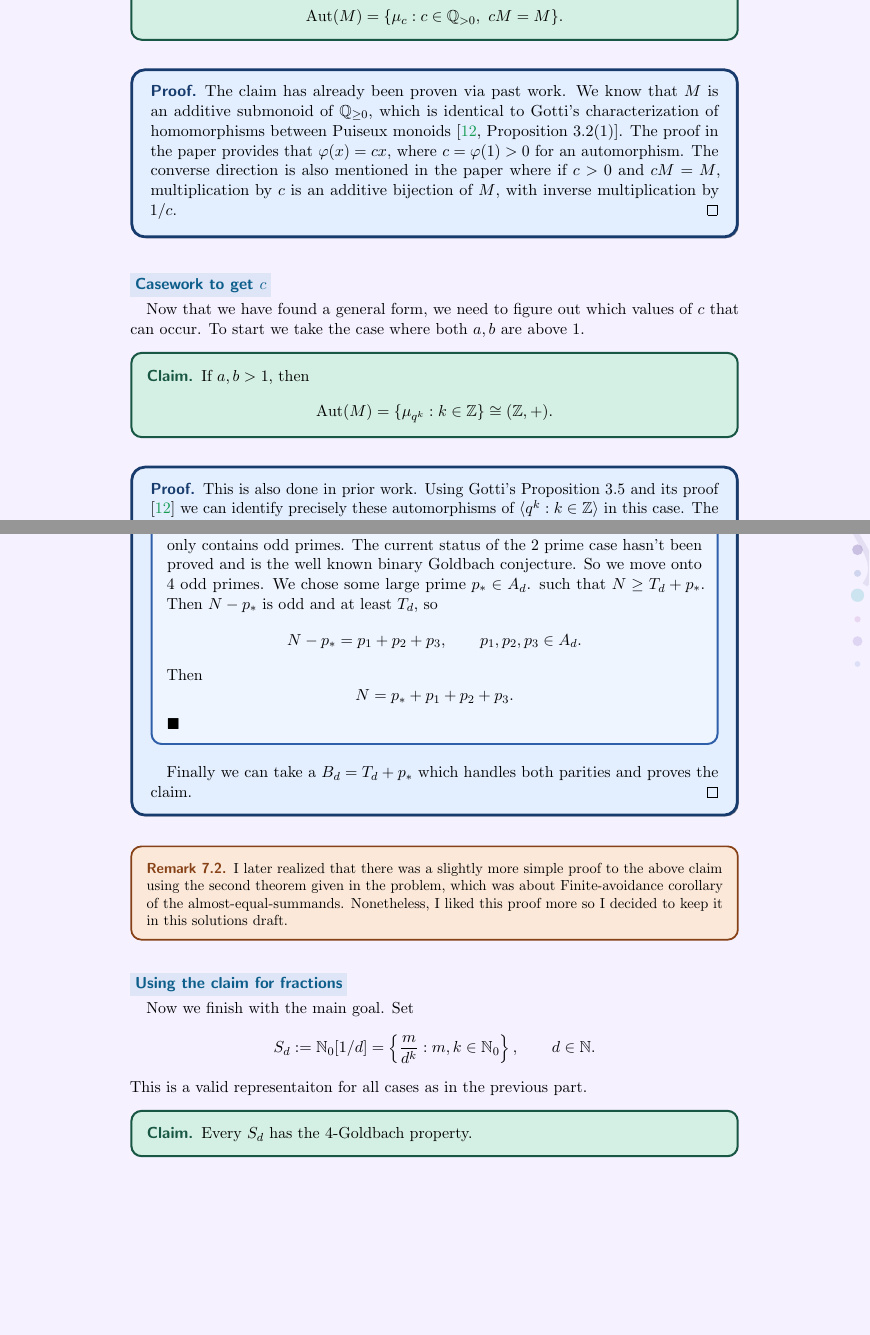
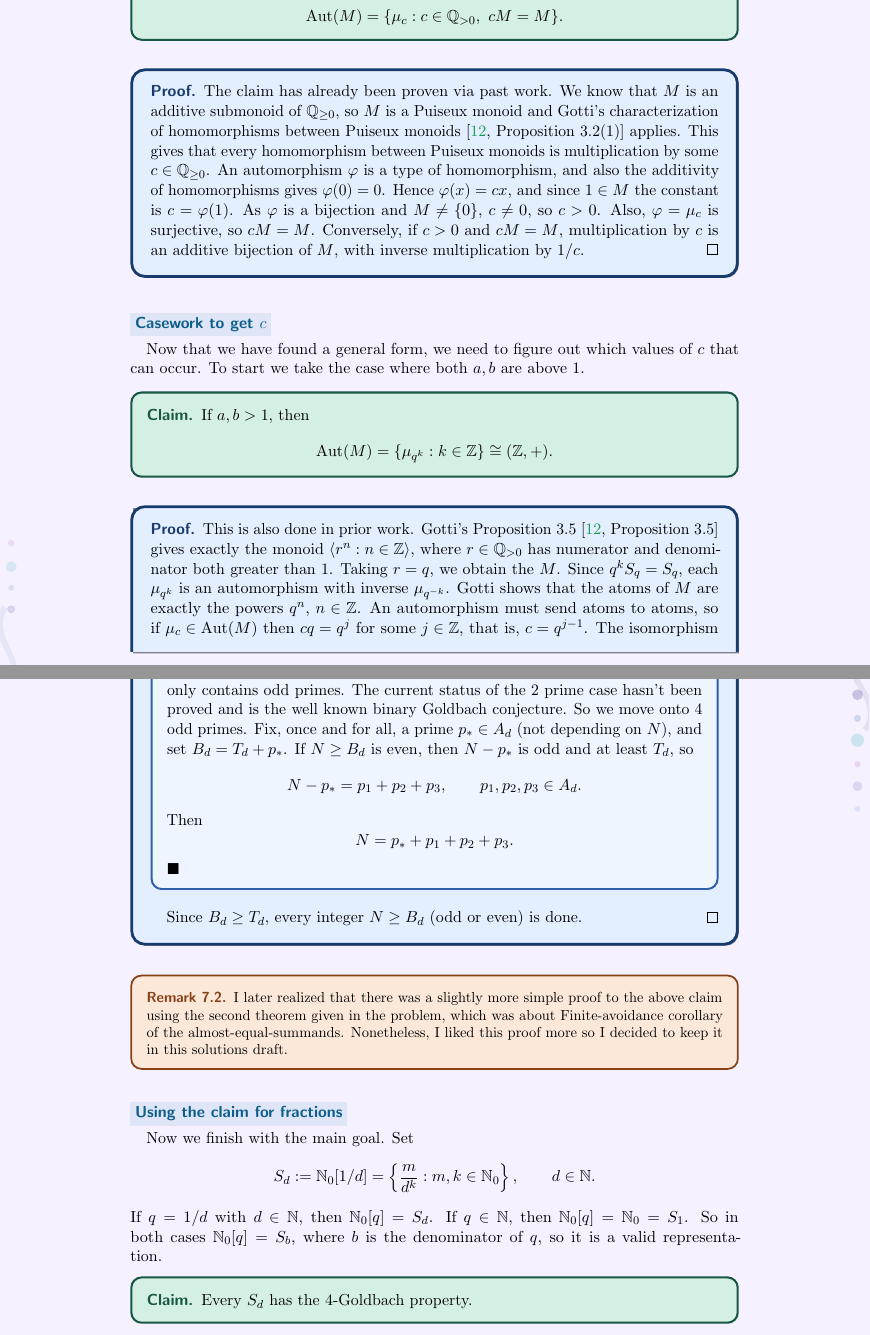
Before and after one commit to samcool1224/primes, a LaTeX document (document.tex): two parts of pages 35 and 48 of 53 before the commit and two parts of pages 35 and 49 of 54 after it, joined at a grey line, cut so that both start at the same text, the shorter picture padded with empty space. Compiled offline with pdfLaTeX; a LaTeX package or settings file that is missing is left out.

Commit message:
done wicla rev

```diff
--- a/document.tex
+++ b/document.tex
@@ -2268,15 +2268,18 @@ Taking $2n$-th roots, and using $n^{1/(2n)}\to1$, gives
         =\{\mu_c:c\in\mathbb Q_{>0},\ cM=M\}.
         \]
     \end{claim*}
-
     \begin{proof}
 		The claim
         has already been proven via past work.
          We know that $M$ is an additive submonoid of $\mathbb Q_{\ge0}$,
-		which is identical to Gotti's characterization of homomorphisms between Puiseux
-        monoids \cite[Proposition~3.2(1)]{p6-gotti}. The proof in the paper provides that
-        $\varphi(x)=cx$, where $c=\varphi(1)>0$ for an automorphism. The converse direction
-		is also mentioned in the paper where if $c>0$ and $cM=M$, multiplication by $c$ is an
+		so $M$ is a Puiseux monoid and Gotti's characterization of homomorphisms between Puiseux
+        monoids \cite[Proposition~3.2(1)]{p6-gotti} applies. This gives that every homomorphism
+        between Puiseux monoids is multiplication by some $c\in\mathbb Q_{\ge0}$.
+        An automorphism $\varphi$ is a type of homomorphism, and also the additivity
+        of homomorphisms gives $\varphi(0)=0$. Hence $\varphi(x)=cx$, and since
+        $1\in M$ the constant is $c=\varphi(1)$. As $\varphi$ is a bijection and $M\neq\{0\}$,
+        $c\neq0$, so $c>0$. Also, $\varphi=\mu_c$ is surjective, so $cM=M$.
+        Conversely, if $c>0$ and $cM=M$, multiplication by $c$ is an
         additive bijection of $M$, with inverse multiplication by $1/c$.
     \end{proof}
 
@@ -2294,10 +2297,16 @@ Taking $2n$-th roots, and using $n^{1/(2n)}\to1$, gives
     \end{claim*}
 
     \begin{proof}
-		This is also done in prior work. Using Gotti's Proposition~3.5 and its proof
-        \cite{p6-gotti} we can identify precisely these automorphisms
-        of $\langle q^k:k\in\mathbb Z\rangle$ in this case.
-        The isomorphism sends $k$ to $\mu_{q^k}$.
+		This is also done in prior work. Gotti's Proposition~3.5
+        \cite[Proposition~3.5]{p6-gotti} gives exactly the monoid
+        $\langle r^n:n\in\mathbb Z\rangle$, where $r\in\mathbb Q_{>0}$ has numerator and
+        denominator both greater than $1$. Taking $r=q$, we obtain the $M$. Since
+        $q^kS_q=S_q$, each $\mu_{q^k}$ is an automorphism with inverse $\mu_{q^{-k}}$.
+        Gotti shows that the atoms of $M$ are exactly the powers $q^n$, $n\in\mathbb Z$.
+        An automorphism must send atoms to atoms, so if $\mu_c\in\operatorname{Aut}(M)$
+        then $cq=q^j$ for some $j\in\mathbb Z$, that is, $c=q^{j-1}$.
+        The isomorphism sends $k$ to $\mu_{q^k}$. It is a homomorphism because
+        $\mu_{q^k}\circ\mu_{q^\ell}=\mu_{q^{k+\ell}}$, and it is injective because $q\neq1$.
     \end{proof}
 
     \subsubsection*{\vocab{Final Two Cases}}
@@ -3054,9 +3070,9 @@ proof for infinite primes, which requires adding $1$ to the multiplication of pr
 			number  primes, since our set only
 			contains odd primes. The current status of the $2$ prime case hasn't been proved
 			and is the well known binary Goldbach conjecture. So we move onto $4$ odd primes.
-            We chose some large prime $p_*\in A_d$.
-            such that  $N\ge T_d+p_*$. Then $N-p_*$ is odd
-            and at least $T_d$, so
+            Fix, once and for all, a prime $p_*\in A_d$ (not depending on $N$),
+and set $B_d=T_d+p_*$. If $N\ge B_d$ is even, then $N-p_*$ is odd
+and at least $T_d$, so
             \[
             N-p_*=p_1+p_2+p_3,
             \qquad p_1,p_2,p_3\in A_d.
@@ -3067,9 +3083,9 @@ proof for infinite primes, which requires adding $1$ to the multiplication of pr
             \]
         \end{subproof}
 
-        Finally we can take a $B_d=T_d+p_*$ which
-		handles both parities and proves
-        the claim.
+
+        Since $B_d\ge T_d$, every integer $N\ge B_d$ (odd or even) is
+done.
     \end{proof}
     \begin{remark}
         I later realized that there was a slightly more simple proof to the above
@@ -3087,8 +3103,10 @@ proof for infinite primes, which requires adding $1$ to the multiplication of pr
     =\left\{\frac{m}{d^k}:m,k\in\mathbb N_0\right\},
     \qquad d\in\mathbb N.
     \]
-This is a valid representaiton for all cases as
-in the previous part.
+If $q=1/d$ with $d\in\mathbb N$, then $\mathbb N_0[q]=S_d$. If
+$q\in\mathbb N$, then $\mathbb N_0[q]=\mathbb N_0=S_1$. So in both
+cases $\mathbb N_0[q]=S_b$, where $b$ is the denominator of $q$, so it is a
+valid representation.
     \begin{claim*}
         Every $S_d$ has the $4$-Goldbach property.
     \end{claim*}
```
Also changed, not shown: document.pdf, document.tex (79 more changed lines), 4 other files.
